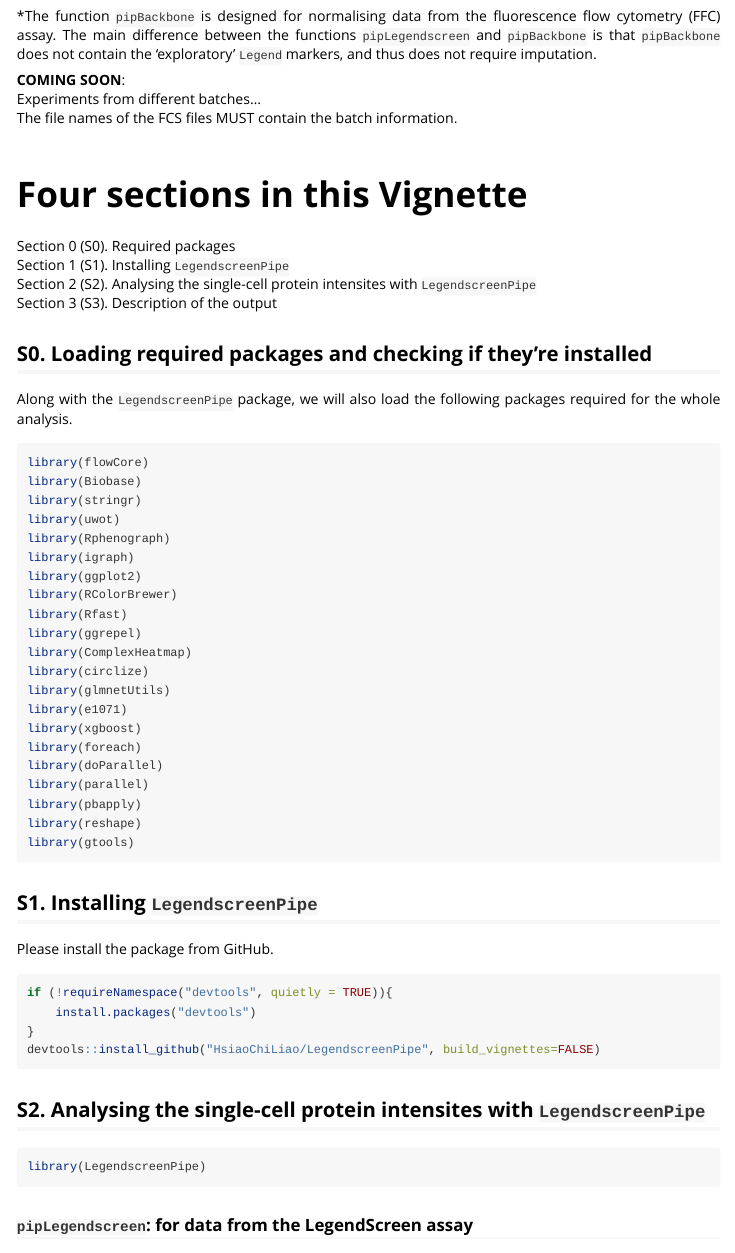
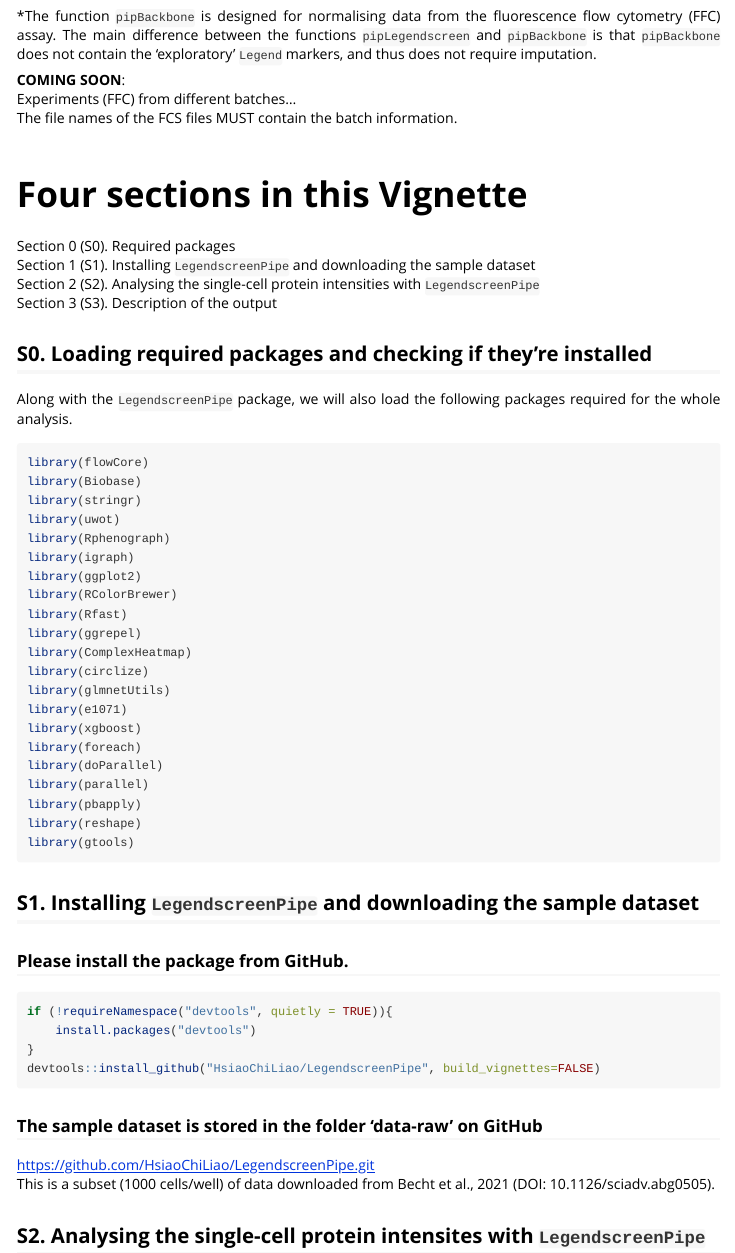
Before and after one commit to HsiaoChiLiao/LegendscreenPipe, an R Markdown document (vignettes/legendscreenpipe_vignette.Rmd): the page in a window 1100 px wide, from 800 px down. The pictures show the output file vignettes/legendscreenpipe_vignette.html that the author committed with the source, opened offline; long lines of code are wrapped.

Commit message:
importing fcs files
made some adjustments and add some descriptions for easier use

````diff
--- a/vignettes/legendscreenpipe_vignette.Rmd
+++ b/vignettes/legendscreenpipe_vignette.Rmd
@@ -40,7 +40,7 @@
 
 **COMING SOON**:
 <br>
-Experiments from different batches...
+Experiments (FFC) from different batches...
 <br>
 The file names of the FCS files MUST contain the batch information.
 <br>
@@ -50,9 +50,9 @@
 # Four sections in this Vignette
 Section 0 (S0). Required packages
 <br>
-Section 1 (S1). Installing `LegendscreenPipe`
+Section 1 (S1). Installing `LegendscreenPipe` and downloading the sample dataset
 <br>
-Section 2 (S2). Analysing the single-cell protein intensites with `LegendscreenPipe`
+Section 2 (S2). Analysing the single-cell protein intensities with `LegendscreenPipe`
 <br>
 Section 3 (S3). Description of the output
 
@@ -82,14 +82,19 @@
 library(gtools)
 ```
 
-## S1. Installing `LegendscreenPipe`
-Please install the package from GitHub.
+## S1. Installing `LegendscreenPipe` and downloading the sample dataset
+### Please install the package from GitHub.
 ```{r, install the package, eval = FALSE}
 if (!requireNamespace("devtools", quietly = TRUE)){
     install.packages("devtools")
 }
 devtools::install_github("HsiaoChiLiao/LegendscreenPipe", build_vignettes=FALSE)
 ```
+### The sample dataset is stored in the folder 'data-raw' on GitHub
+https://github.com/HsiaoChiLiao/LegendscreenPipe.git
+<br>
+This is a subset (1000 cells/well) of data downloaded from Becht et al., 2021 (DOI: 10.1126/sciadv.abg0505).
+<br>
 
 ## S2. Analysing the single-cell protein intensites with `LegendscreenPipe`
 ```{r, load_package, eval = FALSE}
````
Also changed, not shown: R/01_pipLegendscreen.R (+5 -5 lines), R/02_pipBackbone.R (+3 -3 lines), README.md, vignettes/legendscreenpipe_vignette.html, vignettes/legendscreenpipe_vignette.Rmd (6 more changed lines), 3 other files.
